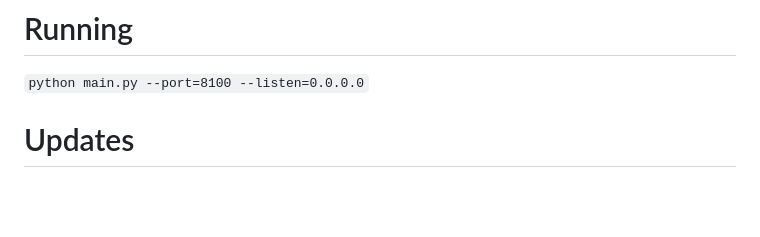
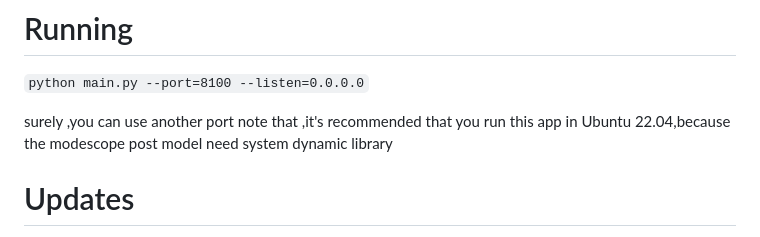
Before and after one commit to JingwuChen/Comfyui, a Markdown page: README.md, the part around the change. GitHub-like rendering; blank space fills up the shorter version.

Commit message:
修改readme

````diff
--- a/README.md
+++ b/README.md
@@ -112,6 +112,8 @@ the lora model file is in *output* file if you follows instruction by official [
 
 ```python main.py --port=8100 --listen=0.0.0.0```
 
+surely ,you can use another port
+note that ,it's recommended that you run this app in Ubuntu 22.04,because the modescope post model need system dynamic library
 
 # Updates
 1. add automatic fresh in file *web\scripts\ui.js*
````
